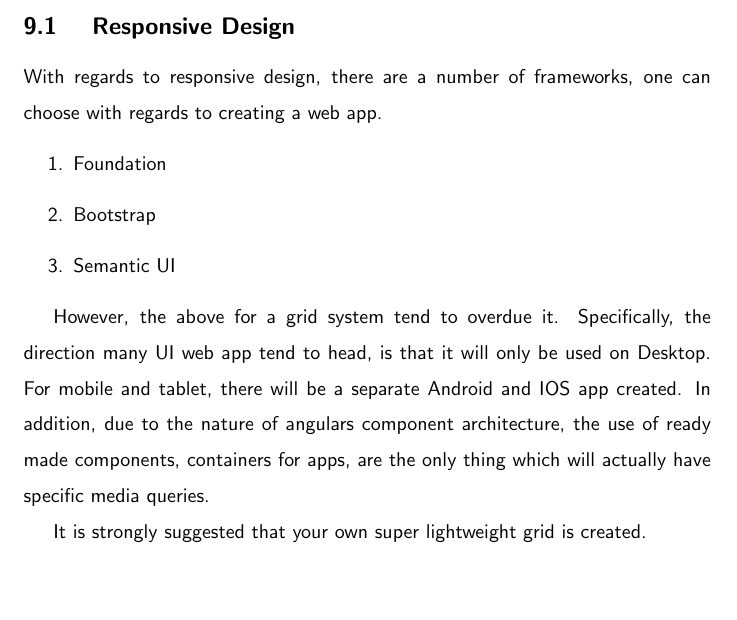
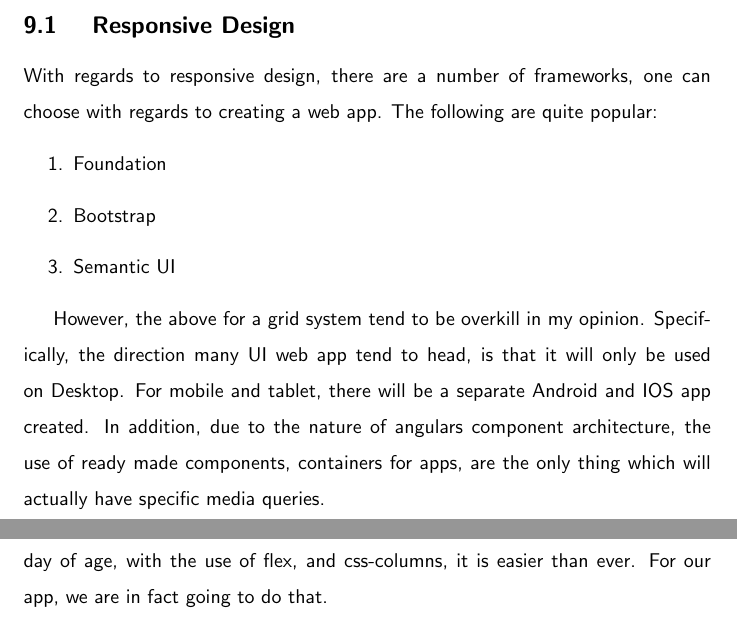
Before and after one commit to razroo/angular-content, a LaTeX document (main.tex, which reads styling-a-component/styling-a-component.tex): part of page 26 of 26 before the commit and two parts of pages 26 and 27 of 27 after it, the two joined at a grey line, cut so that both start at the same text, the shorter picture padded with empty space. Compiled offline with pdfLaTeX.

Commit message:
Benchark progress towards creating a proper grid system for the app.

```diff
--- a/styling-a-component/styling-a-component.tex
+++ b/styling-a-component/styling-a-component.tex
@@ -18,18 +18,20 @@ architect, there are 5 things that you will have to keep in mind:
 
 \subsection{ Responsive Design }
 With regards to responsive design, there are a number of frameworks, one can
-choose with regards to creating a web app.
+choose with regards to creating a web app. The following are quite popular:
 \begin{enumerate}
   \item Foundation
   \item Bootstrap
   \item Semantic UI
 \end{enumerate}
 
-However, the above for a grid system tend to overdue it. Specifically, the
-direction many UI web app tend to head, is that it will only be used on Desktop.
-For mobile and tablet, there will be a separate Android and IOS app created.
-In addition, due to the nature of angulars component architecture, the use of
-ready made components, containers for apps, are the only thing which will
-actually have specific media queries.
+However, the above for a grid system tend to be overkill in my opinion.
+Specifically, the direction many UI web app tend to head, is that it will only
+be used on Desktop. For mobile and tablet, there will be a separate Android and
+IOS app created. In addition, due to the nature of angulars component
+architecture, the use of ready made components, containers for apps, are the
+only thing which will actually have specific media queries.
 
-It is strongly suggested that your own super lightweight grid is created.
+It is strongly suggested that your own super lightweight grid is created. In this
+day of age, with the use of flex, and css-columns, it is easier than ever. For
+our app, we are in fact going to do that.
```
